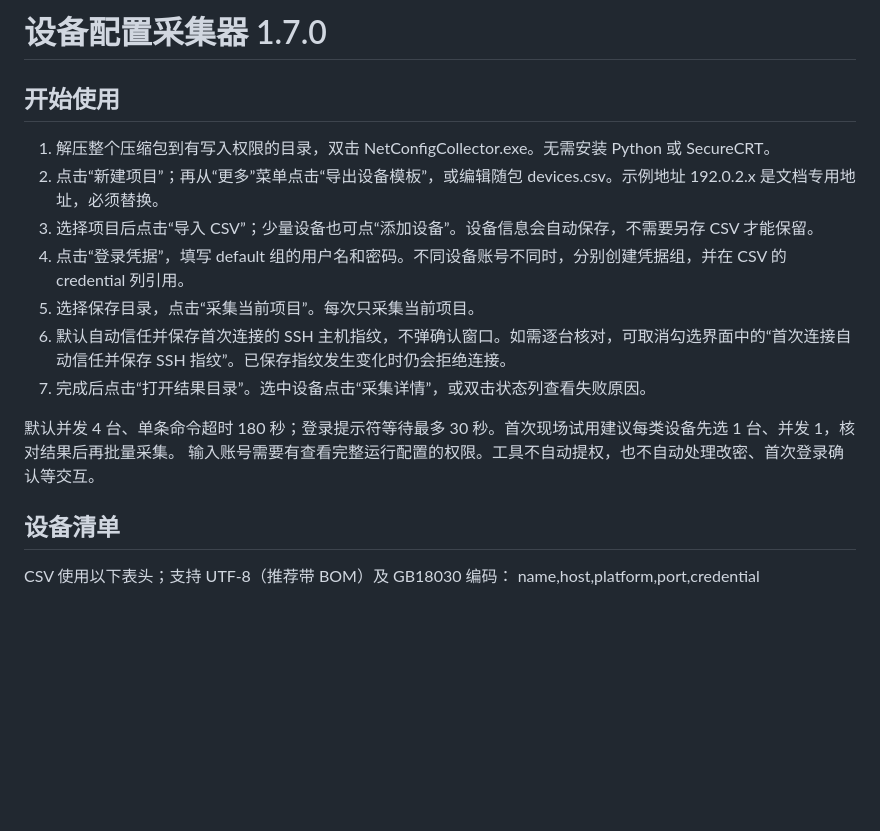
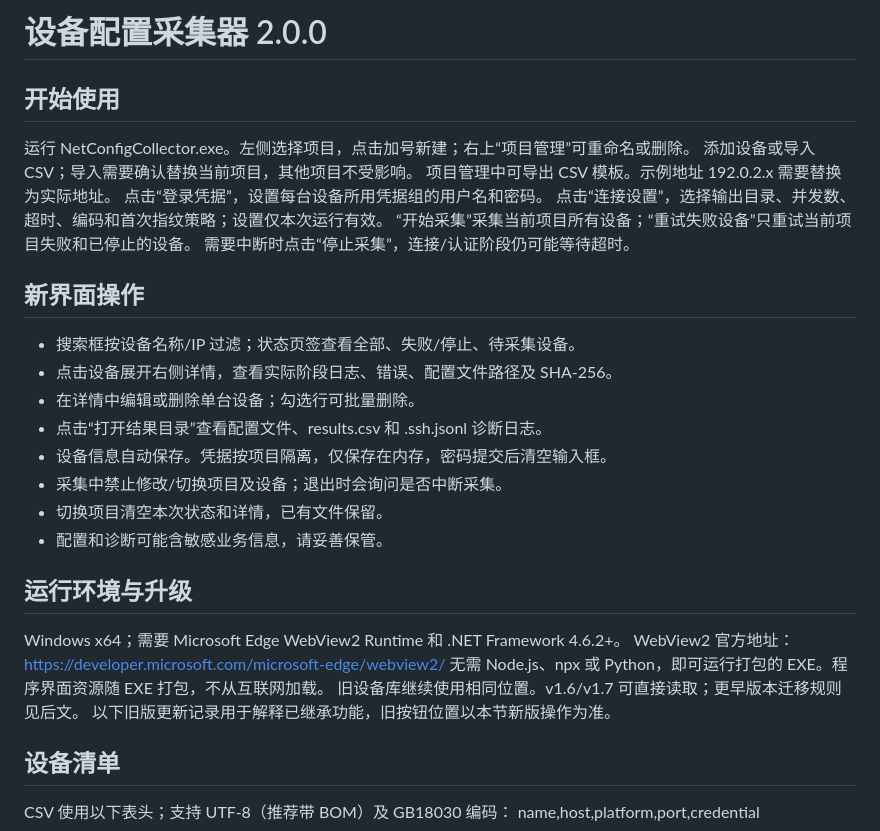
Before and after one commit to ThinYoungXy/netconfig-collector, a Markdown page: docs/使用说明.md, the part around the change. Rendered like a GitHub page; blank space fills up the shorter version.

```diff
--- a/docs/使用说明.md
+++ b/docs/使用说明.md
@@ -1,17 +1,33 @@
-# 设备配置采集器 1.7.0
+# 设备配置采集器 2.0.0
 
 ## 开始使用
 
-1. 解压整个压缩包到有写入权限的目录，双击 NetConfigCollector.exe。无需安装 Python 或 SecureCRT。
-2. 点击“新建项目”；再从“更多”菜单点击“导出设备模板”，或编辑随包 devices.csv。示例地址 192.0.2.x 是文档专用地址，必须替换。
-3. 选择项目后点击“导入 CSV”；少量设备也可点“添加设备”。设备信息会自动保存，不需要另存 CSV 才能保留。
-4. 点击“登录凭据”，填写 default 组的用户名和密码。不同设备账号不同时，分别创建凭据组，并在 CSV 的 credential 列引用。
-5. 选择保存目录，点击“采集当前项目”。每次只采集当前项目。
-6. 默认自动信任并保存首次连接的 SSH 主机指纹，不弹确认窗口。如需逐台核对，可取消勾选界面中的“首次连接自动信任并保存 SSH 指纹”。已保存指纹发生变化时仍会拒绝连接。
-7. 完成后点击“打开结果目录”。选中设备点击“采集详情”，或双击状态列查看失败原因。
+运行 NetConfigCollector.exe。左侧选择项目，点击加号新建；右上“项目管理”可重命名或删除。
+添加设备或导入 CSV；导入需要确认替换当前项目，其他项目不受影响。
+项目管理中可导出 CSV 模板。示例地址 192.0.2.x 需要替换为实际地址。
+点击“登录凭据”，设置每台设备所用凭据组的用户名和密码。
+点击“连接设置”，选择输出目录、并发数、超时、编码和首次指纹策略；设置仅本次运行有效。
+“开始采集”采集当前项目所有设备；“重试失败设备”只重试当前项目失败和已停止的设备。
+需要中断时点击“停止采集”，连接/认证阶段仍可能等待超时。
 
-默认并发 4 台、单条命令超时 180 秒；登录提示符等待最多 30 秒。首次现场试用建议每类设备先选 1 台、并发 1，核对结果后再批量采集。
-输入账号需要有查看完整运行配置的权限。工具不自动提权，也不自动处理改密、首次登录确认等交互。
+## 新界面操作
+
+- 搜索框按设备名称/IP 过滤；状态页签查看全部、失败/停止、待采集设备。
+- 点击设备展开右侧详情，查看实际阶段日志、错误、配置文件路径及 SHA-256。
+- 在详情中编辑或删除单台设备；勾选行可批量删除。
+- 点击“打开结果目录”查看配置文件、results.csv 和 .ssh.jsonl 诊断日志。
+- 设备信息自动保存。凭据按项目隔离，仅保存在内存，密码提交后清空输入框。
+- 采集中禁止修改/切换项目及设备；退出时会询问是否中断采集。
+- 切换项目清空本次状态和详情，已有文件保留。
+- 配置和诊断可能含敏感业务信息，请妥善保管。
+
+## 运行环境与升级
+
+Windows x64；需要 Microsoft Edge WebView2 Runtime 和 .NET Framework 4.6.2+。
+WebView2 官方地址：https://developer.microsoft.com/microsoft-edge/webview2/
+无需 Node.js、npx 或 Python，即可运行打包的 EXE。程序界面资源随 EXE 打包，不从互联网加载。
+旧设备库继续使用相同位置。v1.6/v1.7 可直接读取；更早版本迁移规则见后文。
+以下旧版更新记录用于解释已继承功能，旧按钮位置以本节新版操作为准。
 
 ## 设备清单
 
```
Also changed, not shown: README.md (+37 -81 lines), source/BUILD.md (+12 -18 lines), docs/detail.png (added), docs/preview.png, 12 other files.
